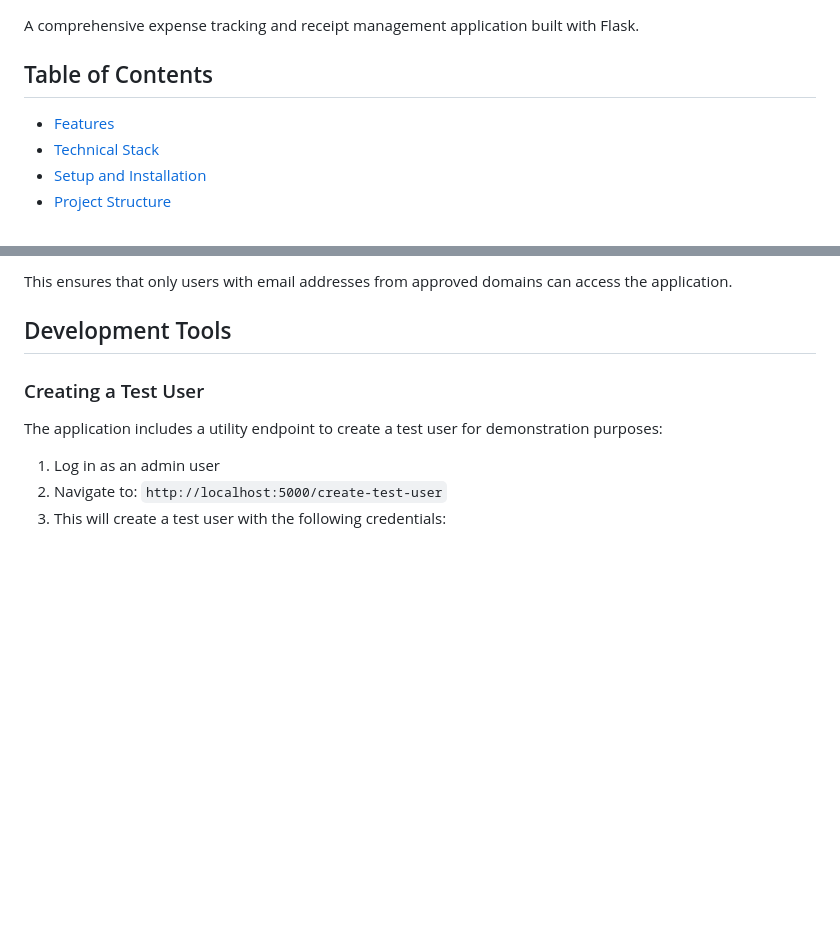
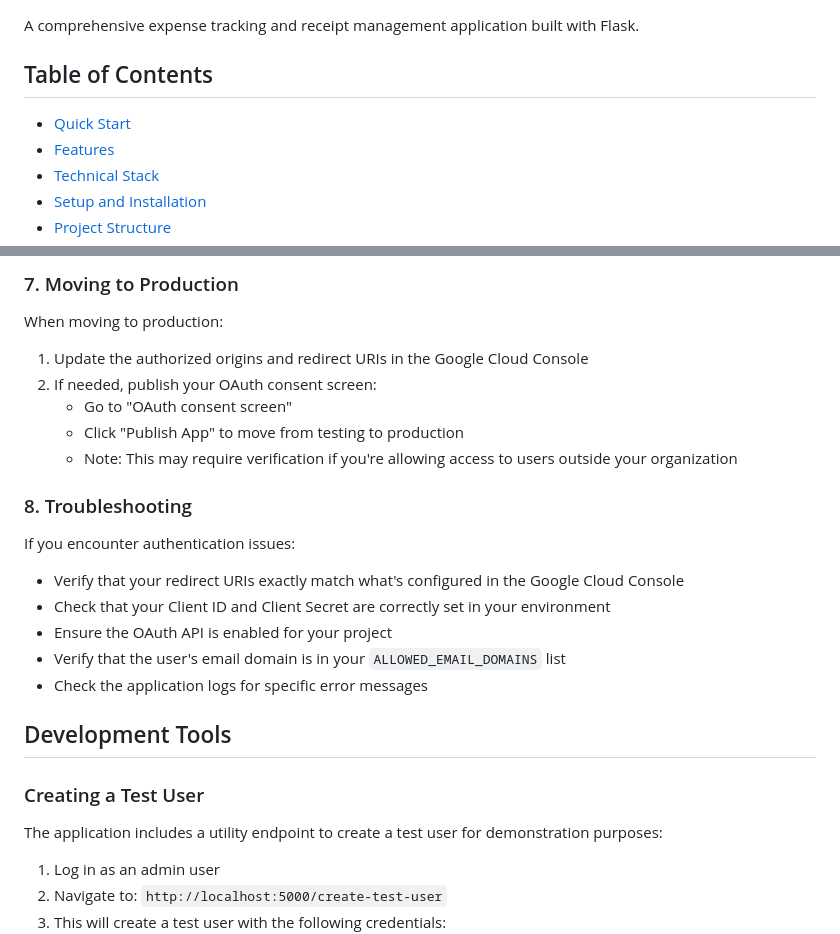
Before and after one commit to ThomasKLA10/expense-app, a Markdown page: README.md, 2 parts joined by grey strips. GitHub-like rendering; blank space fills up the shorter version.

```diff
--- a/README.md
+++ b/README.md
@@ -3,6 +3,7 @@
 A comprehensive expense tracking and receipt management application built with Flask.
 
 ## Table of Contents
+- [Quick Start](#quick-start)
 - [Features](#features)
 - [Technical Stack](#technical-stack)
 - [Setup and Installation](#setup-and-installation)
@@ -368,5 +470,23 @@ To modify the allowed domains:
 
-This ensures that only users with email addresses from approved domains can access the application.
+### 7. Moving to Production
+
+When moving to production:
+
+1. Update the authorized origins and redirect URIs in the Google Cloud Console
+2. If needed, publish your OAuth consent screen:
+   - Go to "OAuth consent screen"
+   - Click "Publish App" to move from testing to production
+   - Note: This may require verification if you're allowing access to users outside your organization
+
+### 8. Troubleshooting
+
+If you encounter authentication issues:
+
+- Verify that your redirect URIs exactly match what's configured in the Google Cloud Console
+- Check that your Client ID and Client Secret are correctly set in your environment
+- Ensure the OAuth API is enabled for your project
+- Verify that the user's email domain is in your `ALLOWED_EMAIL_DOMAINS` list
+- Check the application logs for specific error messages
 
 ## Development Tools
 
```
Also changed, not shown: other parts of README.md (+112 -11 lines).
